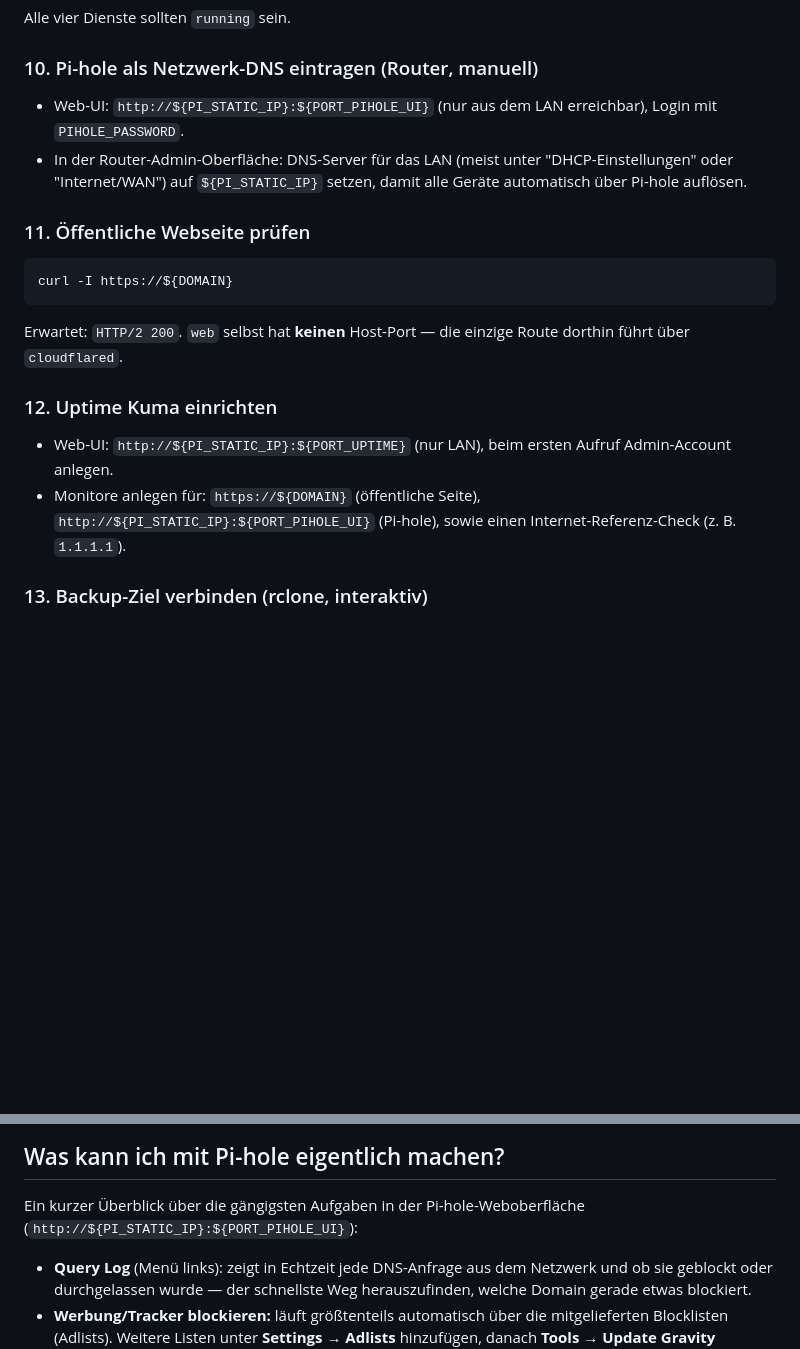
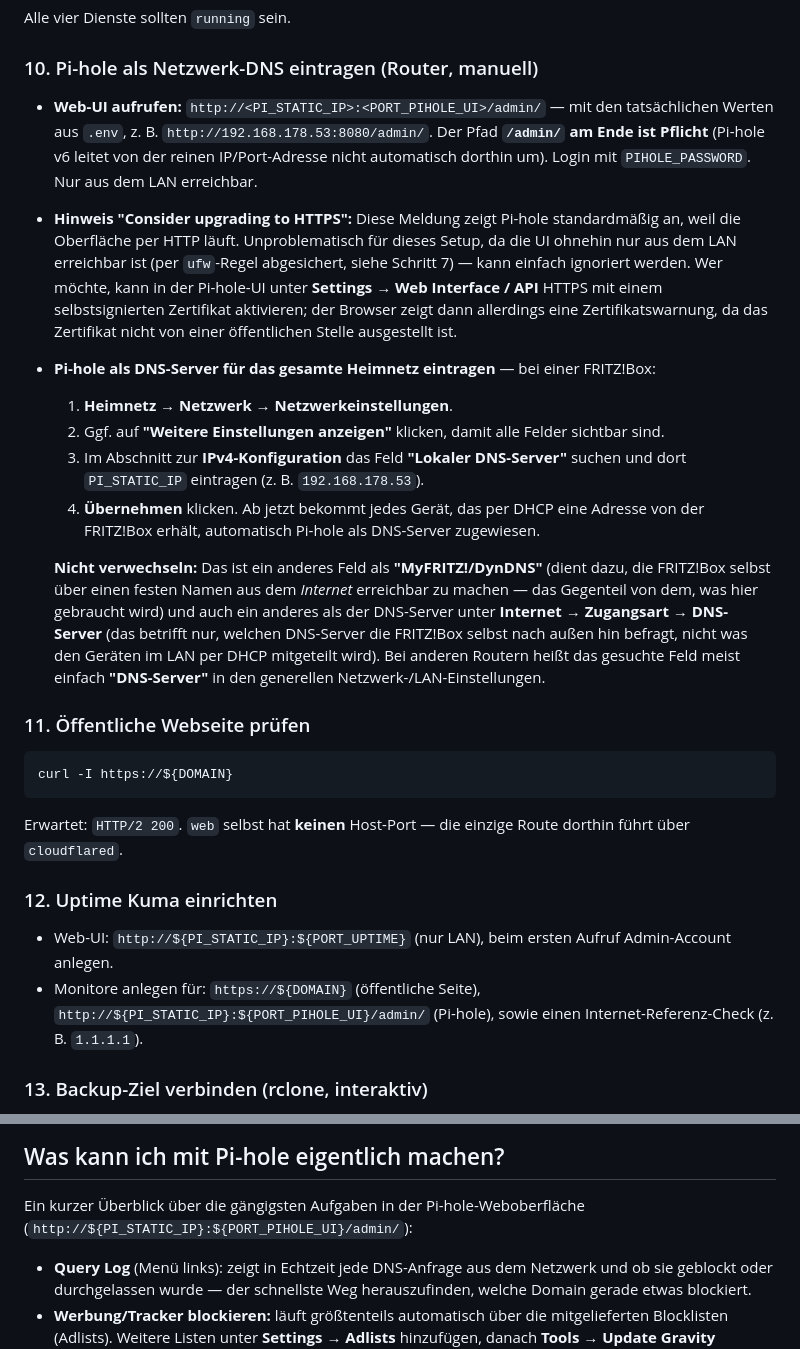
Before and after one commit to AlexanderHultsch/PiMultiServiceServer, a Markdown page: README.md, 2 parts joined by grey strips. GitHub-like rendering; blank space fills up the shorter version.

Commit message:
Fix Pi-hole URL (requires /admin/ path) and clarify FRITZ!Box DNS step
Pi-hole v6 doesn't auto-redirect from the bare IP:port to the admin UI -
the /admin/ path is required, which is why the documented URL didn't work
in practice. Add it everywhere the Pi-hole UI is referenced, plus a note
that the "Consider upgrading to HTTPS" banner is expected/safe to ignore
for a LAN-only admin UI.

Replace the vague "DHCP-Einstellungen oder Internet/WAN" DNS instruction
with the actual FRITZ!Box path (Heimnetz -> Netzwerk -> Netzwerkeinstellungen
-> IPv4-Konfiguration -> "Lokaler DNS-Server"), and explicitly distinguish
it from MyFRITZ!/DynDNS (opposite purpose: reaching the FRITZ!Box from the
internet) and from Internet -> Zugangsart -> DNS-Server (the router's own
upstream DNS, not what's handed to LAN clients via DHCP) - the two
easy-to-confuse settings that caused the confusion.

Co-Authored-By: Claude Sonnet 5 <noreply@anthropic.com>
Claude-Session: https://claude.ai/code/session_014HwTH4nRUa3ng5c1dwgpwy

```diff
--- a/README.md
+++ b/README.md
@@ -422,10 +422,39 @@ Alle vier Dienste sollten `running` sein.
 
 ### 10. Pi-hole als Netzwerk-DNS eintragen (Router, manuell)
 
-- Web-UI: `http://${PI_STATIC_IP}:${PORT_PIHOLE_UI}` (nur aus dem LAN erreichbar), Login mit `PIHOLE_PASSWORD`.
-- In der Router-Admin-Oberfläche: DNS-Server für das LAN (meist unter
-  "DHCP-Einstellungen" oder "Internet/WAN") auf `${PI_STATIC_IP}` setzen,
-  damit alle Geräte automatisch über Pi-hole auflösen.
+- **Web-UI aufrufen:** `http://<PI_STATIC_IP>:<PORT_PIHOLE_UI>/admin/` — mit
+  den tatsächlichen Werten aus `.env`, z. B. `http://192.168.178.53:8080/admin/`.
+  Der Pfad **`/admin/` am Ende ist Pflicht** (Pi-hole v6 leitet von der
+  reinen IP/Port-Adresse nicht automatisch dorthin um). Login mit
+  `PIHOLE_PASSWORD`. Nur aus dem LAN erreichbar.
+- **Hinweis "Consider upgrading to HTTPS":** Diese Meldung zeigt Pi-hole
+  standardmäßig an, weil die Oberfläche per HTTP läuft. Unproblematisch für
+  dieses Setup, da die UI ohnehin nur aus dem LAN erreichbar ist (per
+  `ufw`-Regel abgesichert, siehe Schritt 7) — kann einfach ignoriert werden.
+  Wer möchte, kann in der Pi-hole-UI unter **Settings → Web Interface / API**
+  HTTPS mit einem selbstsignierten Zertifikat aktivieren; der Browser zeigt
+  dann allerdings eine Zertifikatswarnung, da das Zertifikat nicht von einer
+  öffentlichen Stelle ausgestellt ist.
+- **Pi-hole als DNS-Server für das gesamte Heimnetz eintragen** — bei einer
+  FRITZ!Box:
+  1. **Heimnetz → Netzwerk → Netzwerkeinstellungen**.
+  2. Ggf. auf **"Weitere Einstellungen anzeigen"** klicken, damit alle
+     Felder sichtbar sind.
+  3. Im Abschnitt zur **IPv4-Konfiguration** das Feld **"Lokaler
+     DNS-Server"** suchen und dort `PI_STATIC_IP` eintragen (z. B.
+     `192.168.178.53`).
+  4. **Übernehmen** klicken. Ab jetzt bekommt jedes Gerät, das per DHCP eine
+     Adresse von der FRITZ!Box erhält, automatisch Pi-hole als DNS-Server
+     zugewiesen.
+
+  **Nicht verwechseln:** Das ist ein anderes Feld als **"MyFRITZ!/DynDNS"**
+  (dient dazu, die FRITZ!Box selbst über einen festen Namen aus dem
+  *Internet* erreichbar zu machen — das Gegenteil von dem, was hier gebraucht
+  wird) und auch ein anderes als der DNS-Server unter **Internet →
+  Zugangsart → DNS-Server** (das betrifft nur, welchen DNS-Server die
+  FRITZ!Box selbst nach außen hin befragt, nicht was den Geräten im LAN per
+  DHCP mitgeteilt wird). Bei anderen Routern heißt das gesuchte Feld meist
+  einfach **"DNS-Server"** in den generellen Netzwerk-/LAN-Einstellungen.
 
 ### 11. Öffentliche Webseite prüfen
 
@@ -441,7 +470,7 @@ Route dorthin führt über `cloudflared`.
 - Web-UI: `http://${PI_STATIC_IP}:${PORT_UPTIME}` (nur LAN), beim ersten
   Aufruf Admin-Account anlegen.
 - Monitore anlegen für: `https://${DOMAIN}` (öffentliche Seite),
-  `http://${PI_STATIC_IP}:${PORT_PIHOLE_UI}` (Pi-hole), sowie einen
+  `http://${PI_STATIC_IP}:${PORT_PIHOLE_UI}/admin/` (Pi-hole), sowie einen
   Internet-Referenz-Check (z. B. `1.1.1.1`).
 
 ### 13. Backup-Ziel verbinden (rclone, interaktiv)
@@ -530,7 +559,7 @@ zum genauen Ablauf stehen in den Kommentaren von `scripts/backup.sh`.
 ## Was kann ich mit Pi-hole eigentlich machen?
 
 Ein kurzer Überblick über die gängigsten Aufgaben in der Pi-hole-Weboberfläche
-(`http://${PI_STATIC_IP}:${PORT_PIHOLE_UI}`):
+(`http://${PI_STATIC_IP}:${PORT_PIHOLE_UI}/admin/`):
 
 - **Query Log** (Menü links): zeigt in Echtzeit jede DNS-Anfrage aus dem
   Netzwerk und ob sie geblockt oder durchgelassen wurde — der schnellste Weg
```
